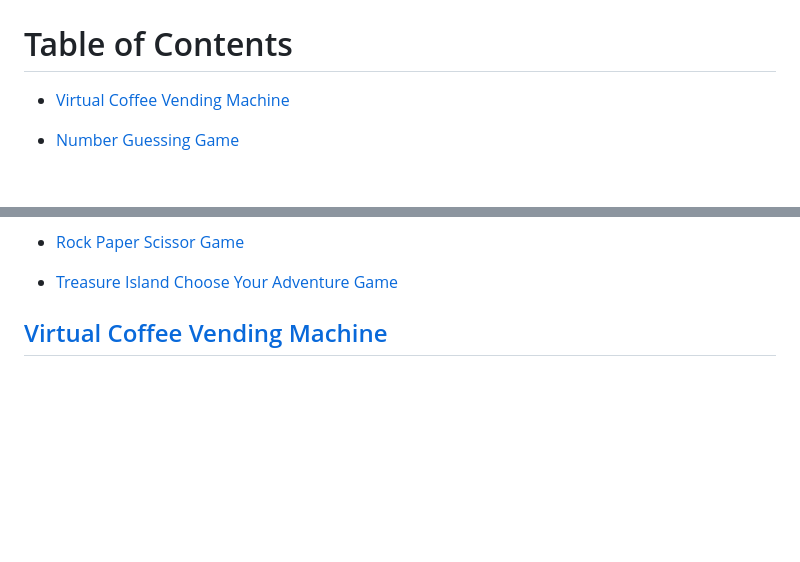
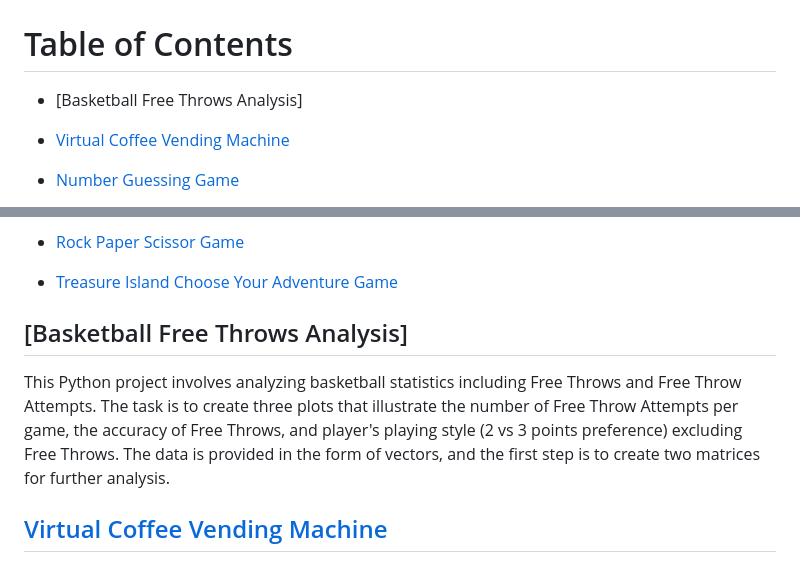
Before and after one commit to John-Rivero/Python-Portfolio, a Markdown page: README.md, 2 parts joined by grey strips. GitHub-like rendering; blank space fills up the shorter version.

```diff
--- a/README.md
+++ b/README.md
@@ -2,7 +2,7 @@
 # Table of Contents
 
 
-
+- [Basketball Free Throws Analysis]
 
 - [Virtual Coffee Vending Machine](#Virtual-Coffee-Vending-Machine)
 
@@ -29,6 +29,9 @@
 - [Treasure Island Choose Your Adventure Game](#Treasure-Island-Choose-Your-Adventure-Game)
 
 
+## [Basketball Free Throws Analysis]
+
+This Python project involves analyzing basketball statistics including Free Throws and Free Throw Attempts. The task is to create three plots that illustrate the number of Free Throw Attempts per game, the accuracy of Free Throws, and player's playing style (2 vs 3 points preference) excluding Free Throws. The data is provided in the form of vectors, and the first step is to create two matrices for further analysis.
 
 
 ## [Virtual Coffee Vending Machine](https://github.com/John-Rivero/Python-Projects/tree/main/Higher-Lower-Game)
```
